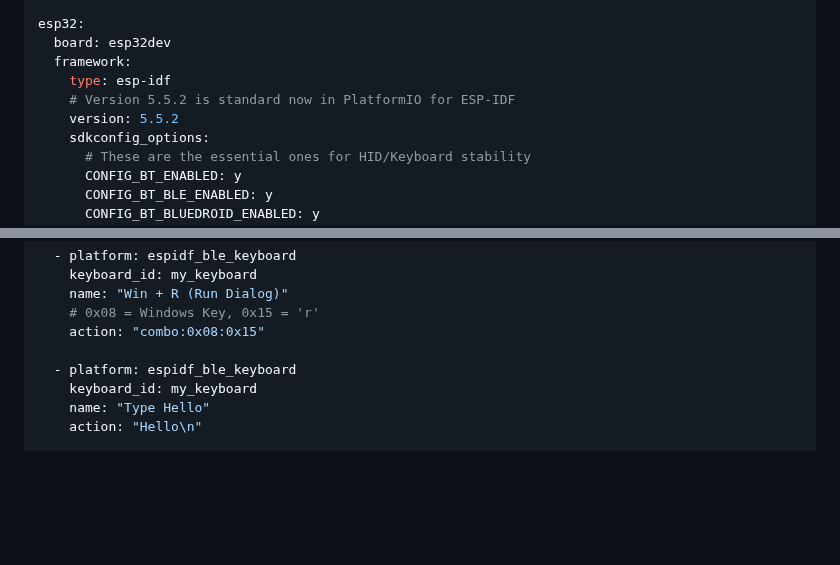
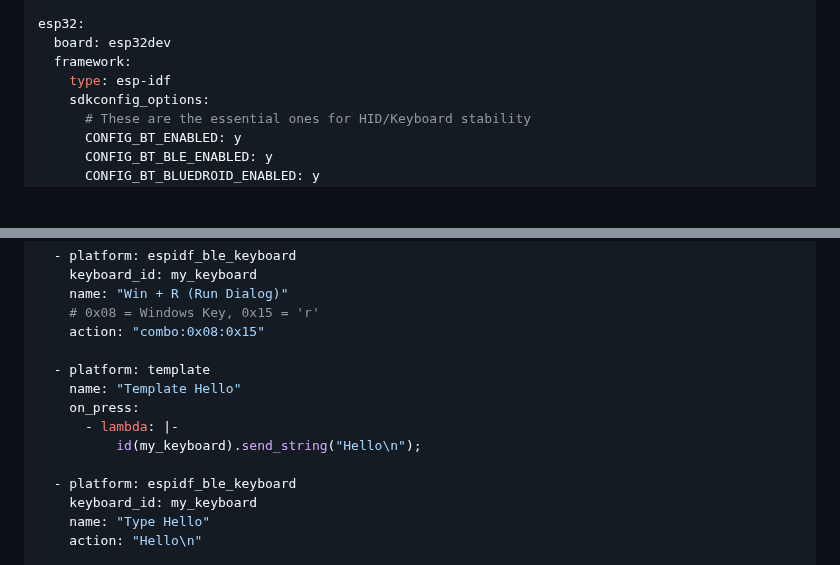
Before and after one commit to markusg1234/ESPHome-espidf_ble_keyboard, a Markdown page: README.md, 2 parts joined by grey strips. GitHub-like rendering; blank space fills up the shorter version.

Commit message:
Add template button to send "Hello" string via keyboard

```diff
--- a/README.md
+++ b/README.md
@@ -37,8 +37,6 @@ esp32:
   board: esp32dev
   framework:
     type: esp-idf
-    # Version 5.5.2 is standard now in PlatformIO for ESP-IDF
-    version: 5.5.2
     sdkconfig_options:
       # These are the essential ones for HID/Keyboard stability
       CONFIG_BT_ENABLED: y
@@ -91,6 +89,12 @@ button:
     name: "Win + R (Run Dialog)"
     # 0x08 = Windows Key, 0x15 = 'r'
     action: "combo:0x08:0x15"
+
+  - platform: template
+    name: "Template Hello"
+    on_press:
+      - lambda: |-
+          id(my_keyboard).send_string("Hello\n");
 
   - platform: espidf_ble_keyboard
     keyboard_id: my_keyboard
```
